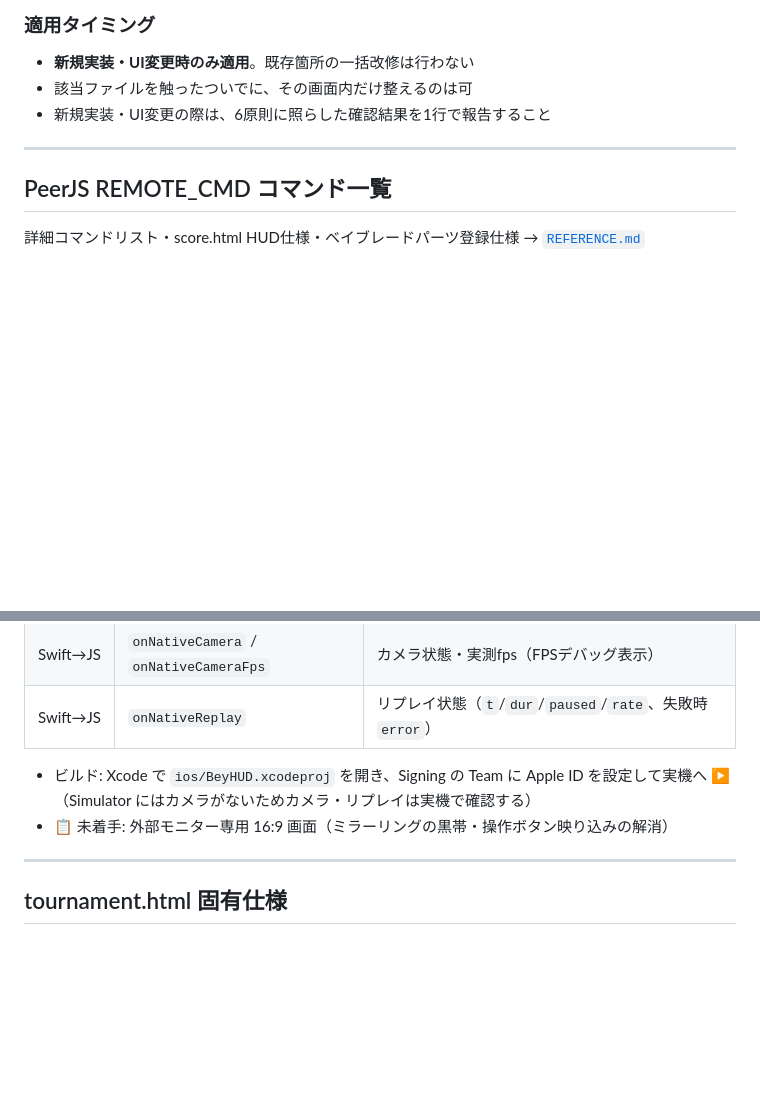
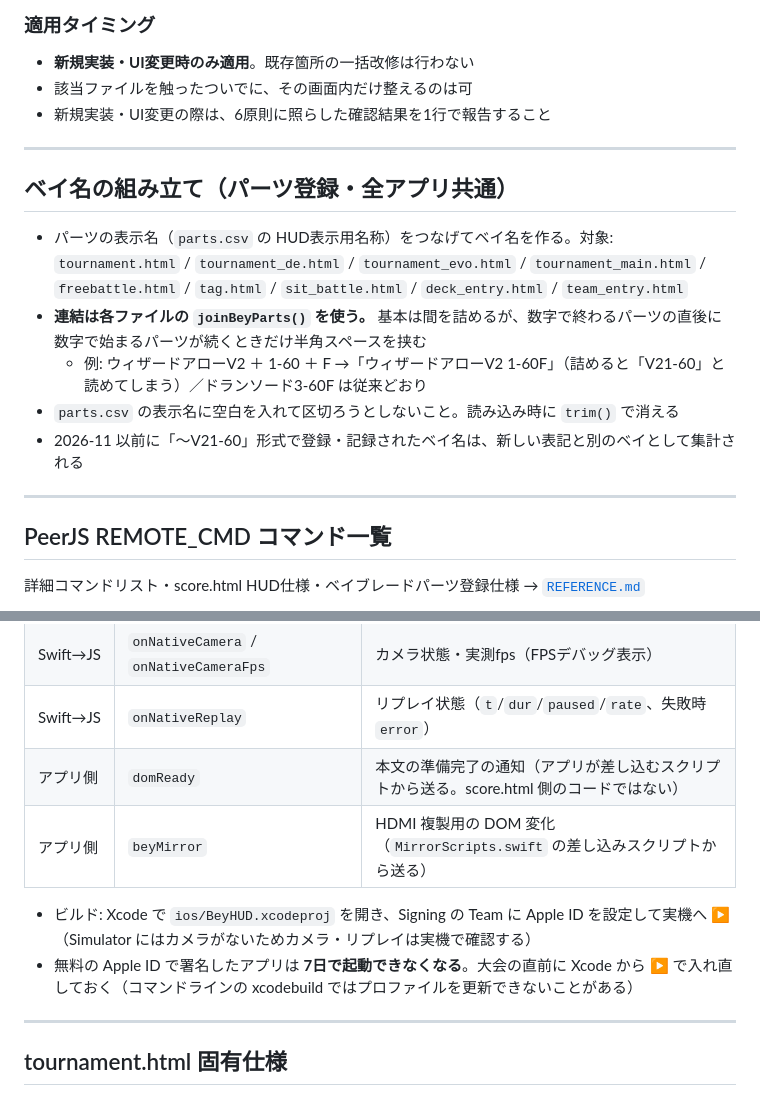
Before and after one commit to inagaki-kado/ibs_mini, a Markdown page: CLAUDE.md, 2 parts joined by grey strips. GitHub-like rendering; blank space fills up the shorter version.

```diff
--- a/CLAUDE.md
+++ b/CLAUDE.md
@@ -352,6 +352,16 @@
 
 ---
 
+## ベイ名の組み立て（パーツ登録・全アプリ共通）
+
+- パーツの表示名（`parts.csv` の HUD表示用名称）をつなげてベイ名を作る。対象: `tournament.html` / `tournament_de.html` / `tournament_evo.html` / `tournament_main.html` / `freebattle.html` / `tag.html` / `sit_battle.html` / `deck_entry.html` / `team_entry.html`
+- **連結は各ファイルの `joinBeyParts()` を使う。** 基本は間を詰めるが、数字で終わるパーツの直後に数字で始まるパーツが続くときだけ半角スペースを挟む
+  - 例: ウィザードアローV2 ＋ 1-60 ＋ F →「ウィザードアローV2 1-60F」（詰めると「V21-60」と読めてしまう）／ドランソード3-60F は従来どおり
+- `parts.csv` の表示名に空白を入れて区切ろうとしないこと。読み込み時に `trim()` で消える
+- 2026-11 以前に「〜V21-60」形式で登録・記録されたベイ名は、新しい表記と別のベイとして集計される
+
+---
+
 ## PeerJS REMOTE_CMD コマンド一覧
 
 詳細コマンドリスト・score.html HUD仕様・ベイブレードパーツ登録仕様 → [`REFERENCE.md`](REFERENCE.md)
@@ -439,9 +460,11 @@ OBS用HUDディスプレイ（**受信専用**・Ver.34）。管理アプリか
 | JS→Swift | `replayStart` / `replayStop` / `replayPlay` / `replayPause` / `replayRate` / `replaySeek` / `replayStep` / `replayFlush` | リプレイ操作 |
 | Swift→JS | `onNativeCamera` / `onNativeCameraFps` | カメラ状態・実測fps（FPSデバッグ表示） |
 | Swift→JS | `onNativeReplay` | リプレイ状態（`t`/`dur`/`paused`/`rate`、失敗時 `error`） |
+| アプリ側 | `domReady` | 本文の準備完了の通知（アプリが差し込むスクリプトから送る。score.html 側のコードではない） |
+| アプリ側 | `beyMirror` | HDMI 複製用の DOM 変化（`MirrorScripts.swift` の差し込みスクリプトから送る） |
 
 - ビルド: Xcode で `ios/BeyHUD.xcodeproj` を開き、Signing の Team に Apple ID を設定して実機へ ▶（Simulator にはカメラがないためカメラ・リプレイは実機で確認する）
-- 📋 未着手: 外部モニター専用 16:9 画面（ミラーリングの黒帯・操作ボタン映り込みの解消）
+- 無料の Apple ID で署名したアプリは **7日で起動できなくなる**。大会の直前に Xcode から ▶ で入れ直しておく（コマンドラインの xcodebuild ではプロファイルを更新できないことがある）
 
 ---
 
```
Also changed, not shown: other parts of CLAUDE.md (+16 -5 lines).
